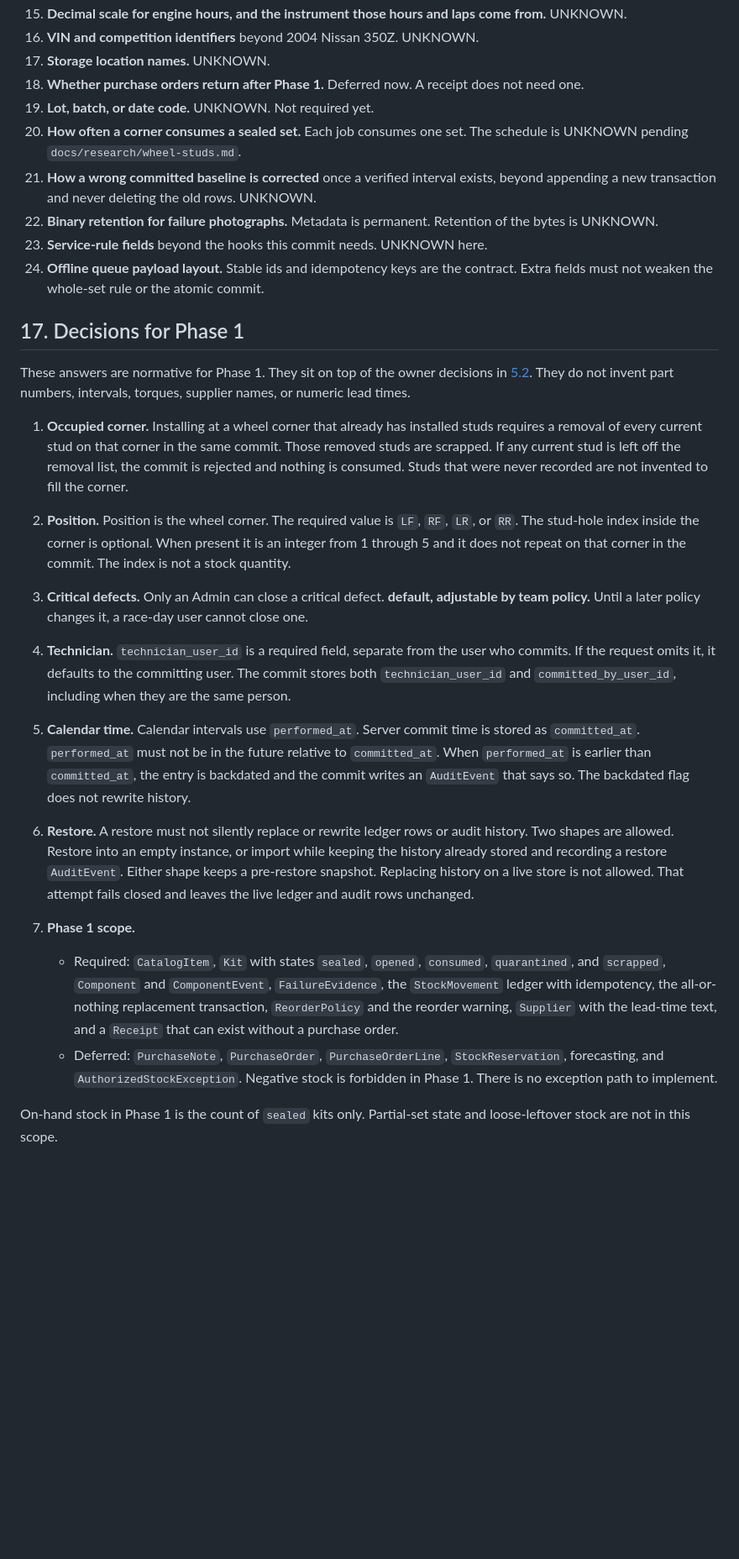
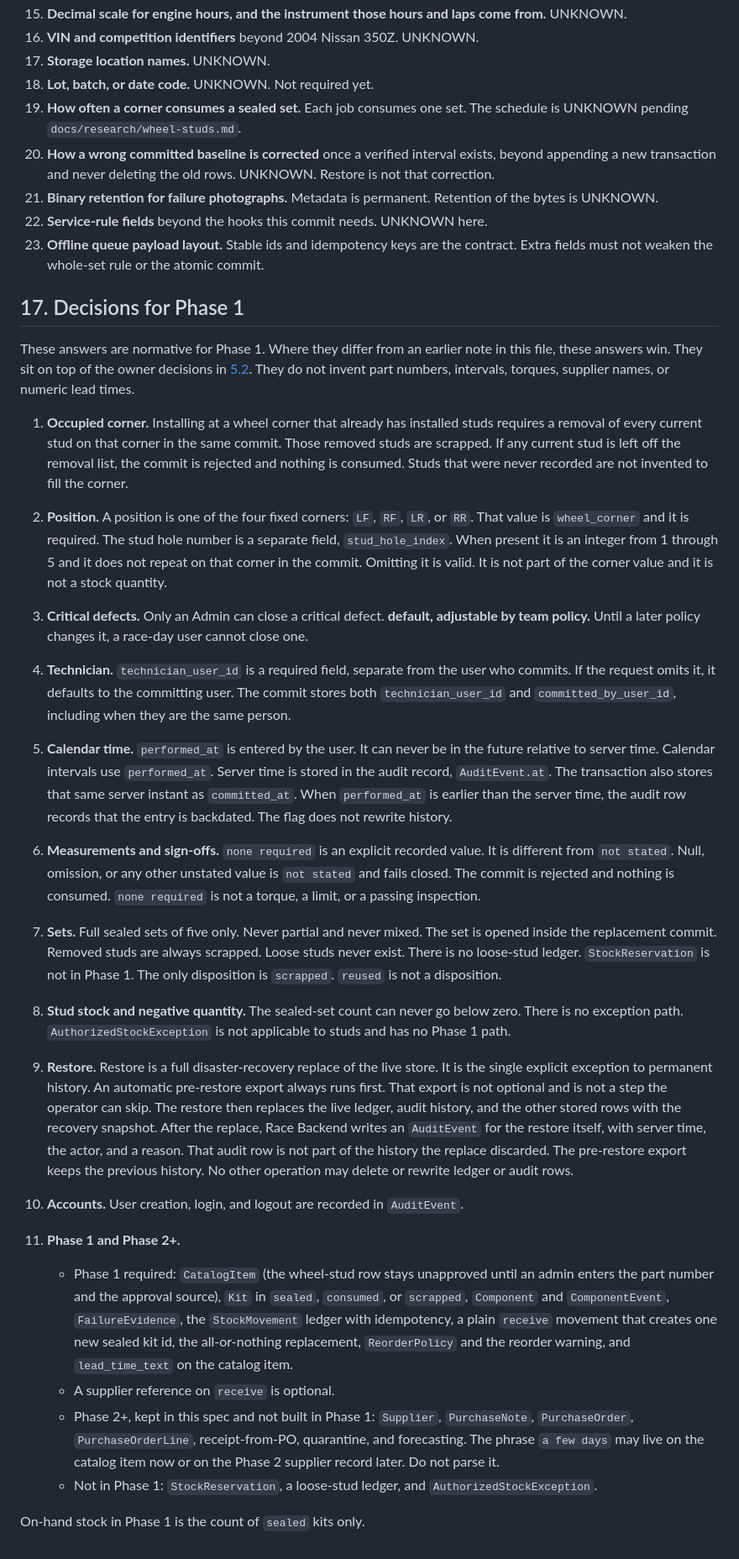
Before and after one commit to wilesy7404/Colt, a Markdown page: docs/specs/inventory.md, the part around one of its changes. Shown at 84% size. Rendered like a GitHub page; blank space fills up the shorter version.

```diff
--- a/docs/specs/inventory.md
+++ b/docs/specs/inventory.md
@@ -1243,32 +1196,41 @@ Still open:
 15. **Decimal scale for engine hours, and the instrument those hours and laps come from.** UNKNOWN.
 16. **VIN and competition identifiers** beyond 2004 Nissan 350Z. UNKNOWN.
 17. **Storage location names.** UNKNOWN.
-18. **Whether purchase orders return after Phase 1.** Deferred now. A receipt does not need one.
-19. **Lot, batch, or date code.** UNKNOWN. Not required yet.
-20. **How often a corner consumes a sealed set.** Each job consumes one set. The schedule is UNKNOWN pending `docs/research/wheel-studs.md`.
-21. **How a wrong committed baseline is corrected** once a verified interval exists, beyond appending a new transaction and never deleting the old rows. UNKNOWN.
-22. **Binary retention for failure photographs.** Metadata is permanent. Retention of the bytes is UNKNOWN.
-23. **Service-rule fields** beyond the hooks this commit needs. UNKNOWN here.
-24. **Offline queue payload layout.** Stable ids and idempotency keys are the contract. Extra fields must not weaken the whole-set rule or the atomic commit.
+18. **Lot, batch, or date code.** UNKNOWN. Not required yet.
+19. **How often a corner consumes a sealed set.** Each job consumes one set. The schedule is UNKNOWN pending `docs/research/wheel-studs.md`.
+20. **How a wrong committed baseline is corrected** once a verified interval exists, beyond appending a new transaction and never deleting the old rows. UNKNOWN. Restore is not that correction.
+21. **Binary retention for failure photographs.** Metadata is permanent. Retention of the bytes is UNKNOWN.
+22. **Service-rule fields** beyond the hooks this commit needs. UNKNOWN here.
+23. **Offline queue payload layout.** Stable ids and idempotency keys are the contract. Extra fields must not weaken the whole-set rule or the atomic commit.
 
 ## 17. Decisions for Phase 1
 
-These answers are normative for Phase 1. They sit on top of the owner decisions in [5.2](#52-owner-decisions-2026-10-25). They do not invent part numbers, intervals, torques, supplier names, or numeric lead times.
+These answers are normative for Phase 1. Where they differ from an earlier note in this file, these answers win. They sit on top of the owner decisions in [5.2](#52-owner-decisions-2026-10-25). They do not invent part numbers, intervals, torques, supplier names, or numeric lead times.
 
 1. **Occupied corner.** Installing at a wheel corner that already has installed studs requires a removal of every current stud on that corner in the same commit. Those removed studs are scrapped. If any current stud is left off the removal list, the commit is rejected and nothing is consumed. Studs that were never recorded are not invented to fill the corner.
 
-2. **Position.** Position is the wheel corner. The required value is `LF`, `RF`, `LR`, or `RR`. The stud-hole index inside the corner is optional. When present it is an integer from 1 through 5 and it does not repeat on that corner in the commit. The index is not a stock quantity.
+2. **Position.** A position is one of the four fixed corners: `LF`, `RF`, `LR`, or `RR`. That value is `wheel_corner` and it is required. The stud hole number is a separate field, `stud_hole_index`. When present it is an integer from 1 through 5 and it does not repeat on that corner in the commit. Omitting it is valid. It is not part of the corner value and it is not a stock quantity.
 
 3. **Critical defects.** Only an Admin can close a critical defect. **default, adjustable by team policy.** Until a later policy changes it, a race-day user cannot close one.
 
 4. **Technician.** `technician_user_id` is a required field, separate from the user who commits. If the request omits it, it defaults to the committing user. The commit stores both `technician_user_id` and `committed_by_user_id`, including when they are the same person.
 
-5. **Calendar time.** Calendar intervals use `performed_at`. Server commit time is stored as `committed_at`. `performed_at` must not be in the future relative to `committed_at`. When `performed_at` is earlier than `committed_at`, the entry is backdated and the commit writes an `AuditEvent` that says so. The backdated flag does not rewrite history.
+5. **Calendar time.** `performed_at` is entered by the user. It can never be in the future relative to server time. Calendar intervals use `performed_at`. Server time is stored in the audit record, `AuditEvent.at`. The transaction also stores that same server instant as `committed_at`. When `performed_at` is earlier than the server time, the audit row records that the entry is backdated. The flag does not rewrite history.
 
-6. **Restore.** A restore must not silently replace or rewrite ledger rows or audit history. Two shapes are allowed. Restore into an empty instance, or import while keeping the history already stored and recording a restore `AuditEvent`. Either shape keeps a pre-restore snapshot. Replacing history on a live store is not allowed. That attempt fails closed and leaves the live ledger and audit rows unchanged.
+6. **Measurements and sign-offs.** `none required` is an explicit recorded value. It is different from `not stated`. Null, omission, or any other unstated value is `not stated` and fails closed. The commit is rejected and nothing is consumed. `none required` is not a torque, a limit, or a passing inspection.
 
-7. **Phase 1 scope.**
-   - Required: `CatalogItem`, `Kit` with states `sealed`, `opened`, `consumed`, `quarantined`, and `scrapped`, `Component` and `ComponentEvent`, `FailureEvidence`, the `StockMovement` ledger with idempotency, the all-or-nothing replacement transaction, `ReorderPolicy` and the reorder warning, `Supplier` with the lead-time text, and a `Receipt` that can exist without a purchase order.
-   - Deferred: `PurchaseNote`, `PurchaseOrder`, `PurchaseOrderLine`, `StockReservation`, forecasting, and `AuthorizedStockException`. Negative stock is forbidden in Phase 1. There is no exception path to implement.
+7. **Sets.** Full sealed sets of five only. Never partial and never mixed. The set is opened inside the replacement commit. Removed studs are always scrapped. Loose studs never exist. There is no loose-stud ledger. `StockReservation` is not in Phase 1. The only disposition is `scrapped`. `reused` is not a disposition.
 
-On-hand stock in Phase 1 is the count of `sealed` kits only. Partial-set state and loose-leftover stock are not in this scope.
+8. **Stud stock and negative quantity.** The sealed-set count can never go below zero. There is no exception path. `AuthorizedStockException` is not applicable to studs and has no Phase 1 path.
+
+9. **Restore.** Restore is a full disaster-recovery replace of the live store. It is the single explicit exception to permanent history. An automatic pre-restore export always runs first. That export is not optional and is not a step the operator can skip. The restore then replaces the live ledger, audit history, and the other stored rows with the recovery snapshot. After the replace, Race Backend writes an `AuditEvent` for the restore itself, with server time, the actor, and a reason. That audit row is not part of the history the replace discarded. The pre-restore export keeps the previous history. No other operation may delete or rewrite ledger or audit rows.
+
+10. **Accounts.** User creation, login, and logout are recorded in `AuditEvent`.
+
+11. **Phase 1 and Phase 2+.**
+    - Phase 1 required: `CatalogItem` (the wheel-stud row stays unapproved until an admin enters the part number and the approval source), `Kit` in `sealed`, `consumed`, or `scrapped`, `Component` and `ComponentEvent`, `FailureEvidence`, the `StockMovement` ledger with idempotency, a plain `receive` movement that creates one new sealed kit id, the all-or-nothing replacement, `ReorderPolicy` and the reorder warning, and `lead_time_text` on the catalog item.
+    - A supplier reference on `receive` is optional.
+    - Phase 2+, kept in this spec and not built in Phase 1: `Supplier`, `PurchaseNote`, `PurchaseOrder`, `PurchaseOrderLine`, receipt-from-PO, quarantine, and forecasting. The phrase `a few days` may live on the catalog item now or on the Phase 2 supplier record later. Do not parse it.
+    - Not in Phase 1: `StockReservation`, a loose-stud ledger, and `AuthorizedStockException`.
+
+On-hand stock in Phase 1 is the count of `sealed` kits only.
```
Also changed, not shown: other parts of docs/specs/inventory.md (+166 -213 lines).
